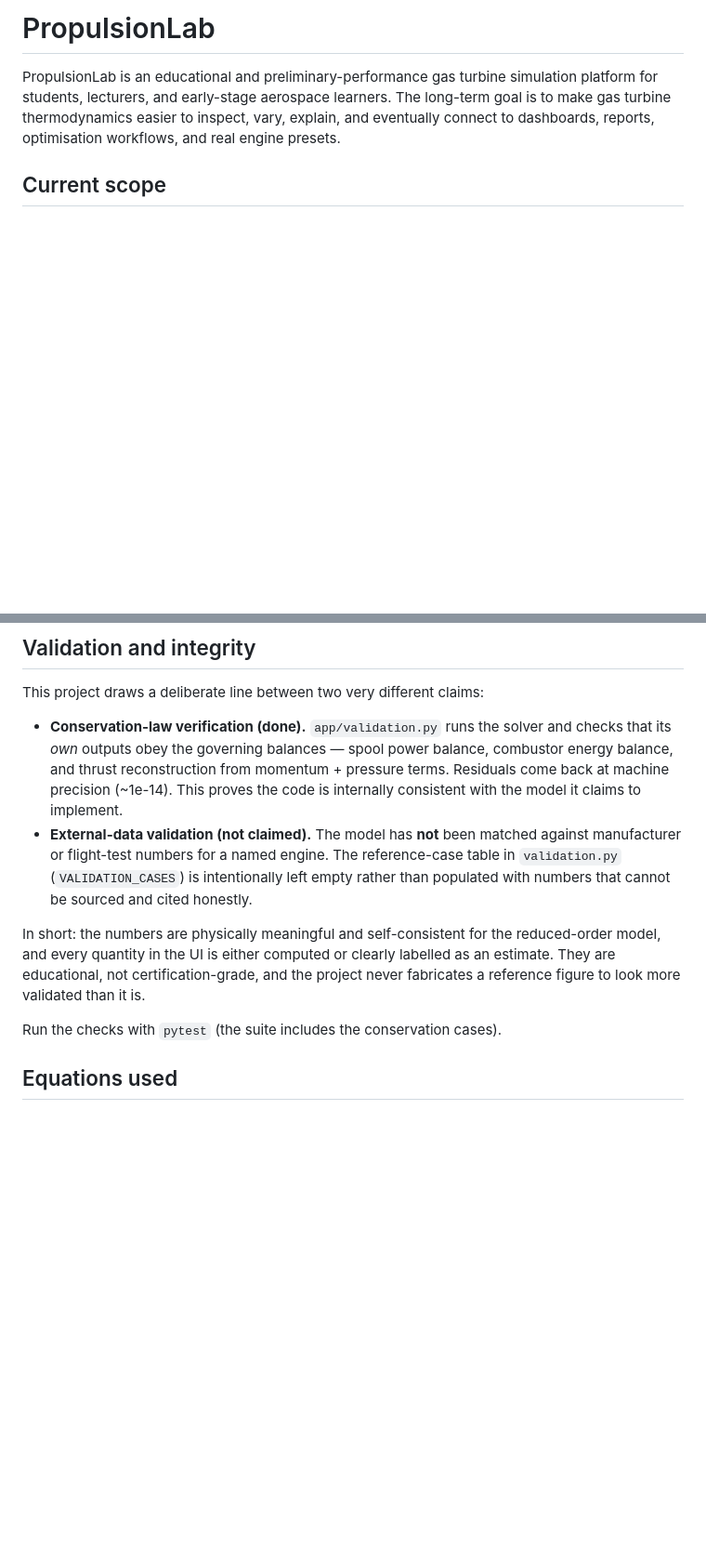
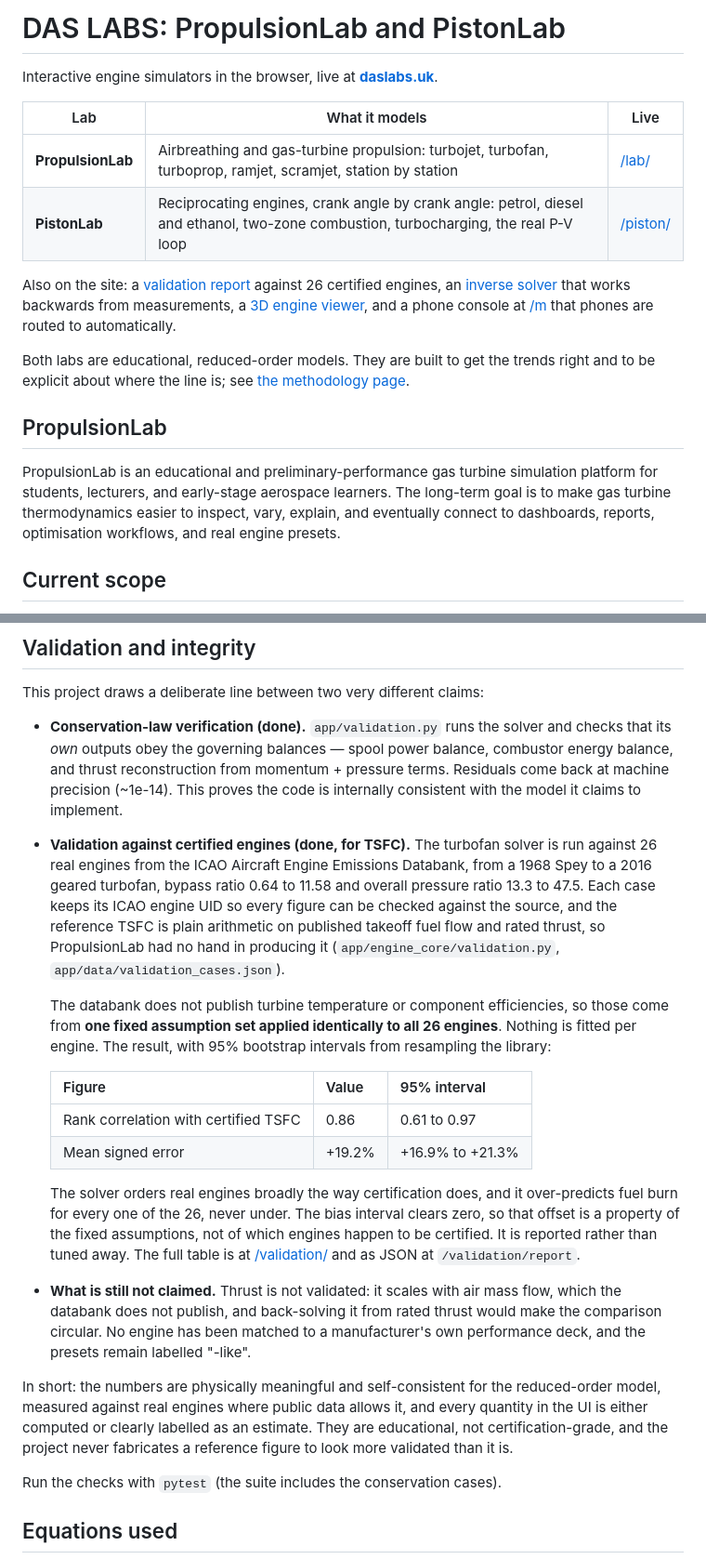
Before and after one commit to AINESHXD/propulsion-lab, a Markdown page: README.md, 2 parts joined by grey strips. Shown at 93% size. Rendered like a GitHub page; blank space fills up the shorter version.

Commit message:
Bring the README up to date with the live site
It last changed on 7 August and had fallen behind in ways that made it
wrong, not just incomplete:

  - It described PistonLab as scaffolded and "coming soon". It is live,
    and now has its own paragraph: what it solves, the builder, the dyno,
    the animation, and the step-size convergence study.
  - It said external validation was not claimed and the reference table
    was intentionally empty. There is now a 26-engine validation against
    the ICAO databank; the section gives the method, the fixed assumption
    set, both headline figures with their 95% intervals, and what is
    still not claimed (thrust, manufacturer decks).
  - It opened as PropulsionLab alone. It now opens with what is on
    daslabs.uk: both labs, the validation report, the inverse solver,
    the 3D viewer and the phone console.

The test section gives the count, 671, and what the newer tests cover.
Everything stated was checked against the code first.

```diff
--- a/README.md
+++ b/README.md
@@ -1,4 +1,21 @@
-# PropulsionLab
+# DAS LABS: PropulsionLab and PistonLab
+
+Interactive engine simulators in the browser, live at **[daslabs.uk](https://daslabs.uk)**.
+
+| Lab | What it models | Live |
+|---|---|---|
+| **PropulsionLab** | Airbreathing and gas-turbine propulsion: turbojet, turbofan, turboprop, ramjet, scramjet, station by station | [/lab/](https://daslabs.uk/lab/) |
+| **PistonLab** | Reciprocating engines, crank angle by crank angle: petrol, diesel and ethanol, two-zone combustion, turbocharging, the real P-V loop | [/piston/](https://daslabs.uk/piston/) |
+
+Also on the site: a [validation report](https://daslabs.uk/validation/) against 26 certified
+engines, an [inverse solver](https://daslabs.uk/inverse/) that works backwards from
+measurements, a [3D engine viewer](https://daslabs.uk/lab/viewer3d.html), and a phone
+console at [/m](https://daslabs.uk/m) that phones are routed to automatically.
+
+Both labs are educational, reduced-order models. They are built to get the trends right and
+to be explicit about where the line is; see [the methodology page](app/static/methodology.html).
+
+## PropulsionLab
 
 PropulsionLab is an educational and preliminary-performance gas turbine simulation platform
 for students, lecturers, and early-stage aerospace learners. The long-term goal is to make
@@ -122,15 +139,39 @@ This project draws a deliberate line between two very different claims:
   combustor energy balance, and thrust reconstruction from momentum + pressure terms.
   Residuals come back at machine precision (~1e-14). This proves the code is internally
   consistent with the model it claims to implement.
-- **External-data validation (not claimed).** The model has **not** been matched against
-  manufacturer or flight-test numbers for a named engine. The reference-case table in
-  `validation.py` (`VALIDATION_CASES`) is intentionally left empty rather than populated
-  with numbers that cannot be sourced and cited honestly.
+- **Validation against certified engines (done, for TSFC).** The turbofan solver is run
+  against 26 real engines from the ICAO Aircraft Engine Emissions Databank, from a 1968
+  Spey to a 2016 geared turbofan, bypass ratio 0.64 to 11.58 and overall pressure ratio
+  13.3 to 47.5. Each case keeps its ICAO engine UID so every figure can be checked against
+  the source, and the reference TSFC is plain arithmetic on published takeoff fuel flow and
+  rated thrust, so PropulsionLab had no hand in producing it
+  (`app/engine_core/validation.py`, `app/data/validation_cases.json`).
+
+  The databank does not publish turbine temperature or component efficiencies, so those
+  come from **one fixed assumption set applied identically to all 26 engines**. Nothing is
+  fitted per engine. The result, with 95% bootstrap intervals from resampling the library:
+
+  | Figure | Value | 95% interval |
+  |---|---|---|
+  | Rank correlation with certified TSFC | 0.86 | 0.61 to 0.97 |
+  | Mean signed error | +19.2% | +16.9% to +21.3% |
+
+  The solver orders real engines broadly the way certification does, and it over-predicts
+  fuel burn for every one of the 26, never under. The bias interval clears zero, so that
+  offset is a property of the fixed assumptions, not of which engines happen to be
+  certified. It is reported rather than tuned away. The full table is at
+  [/validation/](https://daslabs.uk/validation/) and as JSON at `/validation/report`.
+
+- **What is still not claimed.** Thrust is not validated: it scales with air mass flow,
+  which the databank does not publish, and back-solving it from rated thrust would make the
+  comparison circular. No engine has been matched to a manufacturer's own performance deck,
+  and the presets remain labelled "-like".
 
 In short: the numbers are physically meaningful and self-consistent for the reduced-order
-model, and every quantity in the UI is either computed or clearly labelled as an estimate.
-They are educational, not certification-grade, and the project never fabricates a reference
-figure to look more validated than it is.
+model, measured against real engines where public data allows it, and every quantity in the
+UI is either computed or clearly labelled as an estimate. They are educational, not
+certification-grade, and the project never fabricates a reference figure to look more
+validated than it is.
 
 Run the checks with `pytest` (the suite includes the conservation cases).
 
```
Also changed, not shown: other parts of README.md (+15 -4 lines).
